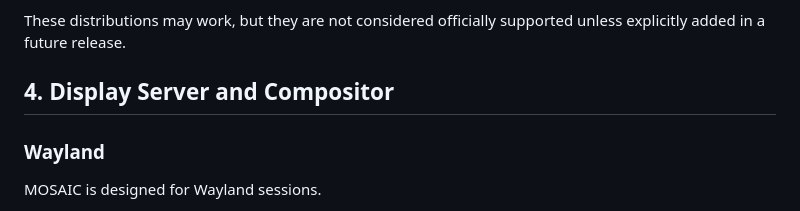
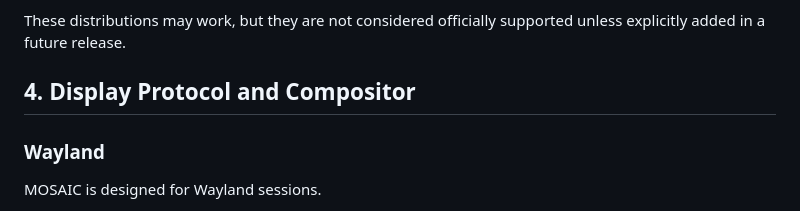
Before and after one commit to Zeaclon/MOSAIC, a Markdown page: docs/architecture/supported-base-environment.md, the part around the change. GitHub-like rendering.

Commit message:
Potential fix for pull request finding
Co-authored-by: Copilot Autofix powered by AI <175728472+Copilot@users.noreply.github.com>

```diff
--- a/docs/architecture/supported-base-environment.md
+++ b/docs/architecture/supported-base-environment.md
@@ -45,7 +45,7 @@ The initial release does not guarantee compatibility with Arch-based distributio
 
 These distributions may work, but they are not considered officially supported unless explicitly added in a future release.
 
-## 4. Display Server and Compositor
+## 4. Display Protocol and Compositor
 
 ### Wayland
 
```
